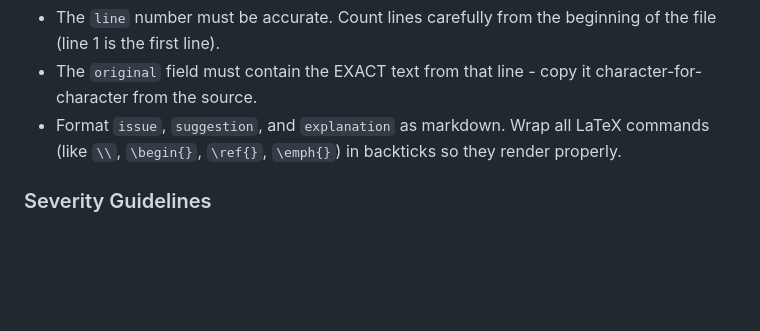
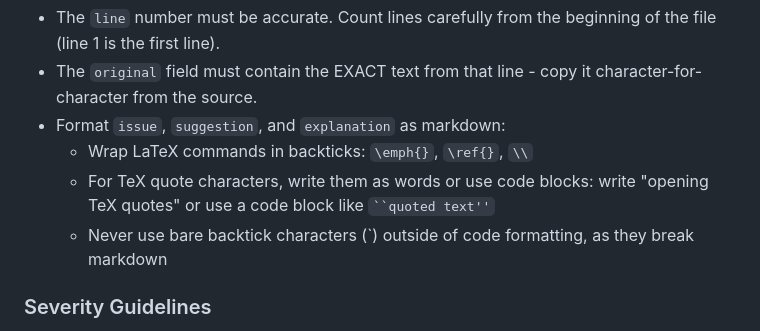
Before and after one commit to chkwon/redpen-app, a Markdown page: prompts/review_prompt.md, the part around the change. Rendered like a GitHub page; blank space fills up the shorter version.

Commit message:
Improve markdown formatting instructions for TeX quotes
Guide LLM to avoid bare backticks that break markdown rendering
when discussing TeX quotation marks.

🤖 Generated with [Claude Code](https://claude.com/claude-code)

Co-Authored-By: Claude Opus 4.5 <noreply@anthropic.com>

````diff
--- a/prompts/review_prompt.md
+++ b/prompts/review_prompt.md
@@ -184,7 +184,10 @@ Return a JSON object:
 **CRITICAL**:
 - The `line` number must be accurate. Count lines carefully from the beginning of the file (line 1 is the first line).
 - The `original` field must contain the EXACT text from that line - copy it character-for-character from the source.
-- Format `issue`, `suggestion`, and `explanation` as markdown. Wrap all LaTeX commands (like `\\`, `\begin{}`, `\ref{}`, `\emph{}`) in backticks so they render properly.
+- Format `issue`, `suggestion`, and `explanation` as markdown:
+  - Wrap LaTeX commands in backticks: `\emph{}`, `\ref{}`, `\\`
+  - For TeX quote characters, write them as words or use code blocks: write "opening TeX quotes" or use a code block like ``` ``quoted text'' ```
+  - Never use bare backtick characters (`) outside of code formatting, as they break markdown
 
 ### Severity Guidelines
 - **error**: Grammar mistakes, spelling errors, broken LaTeX
````
